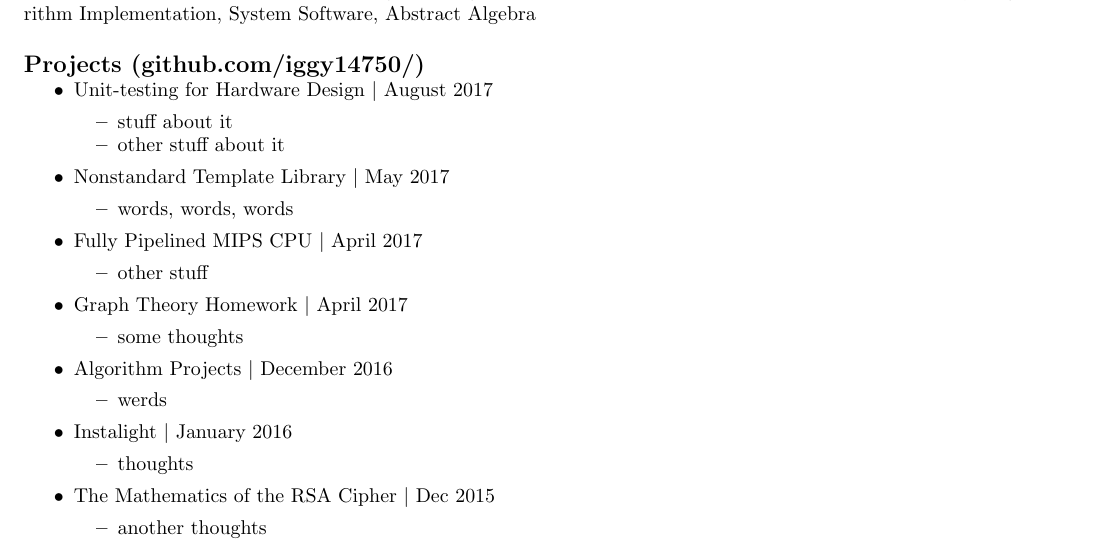
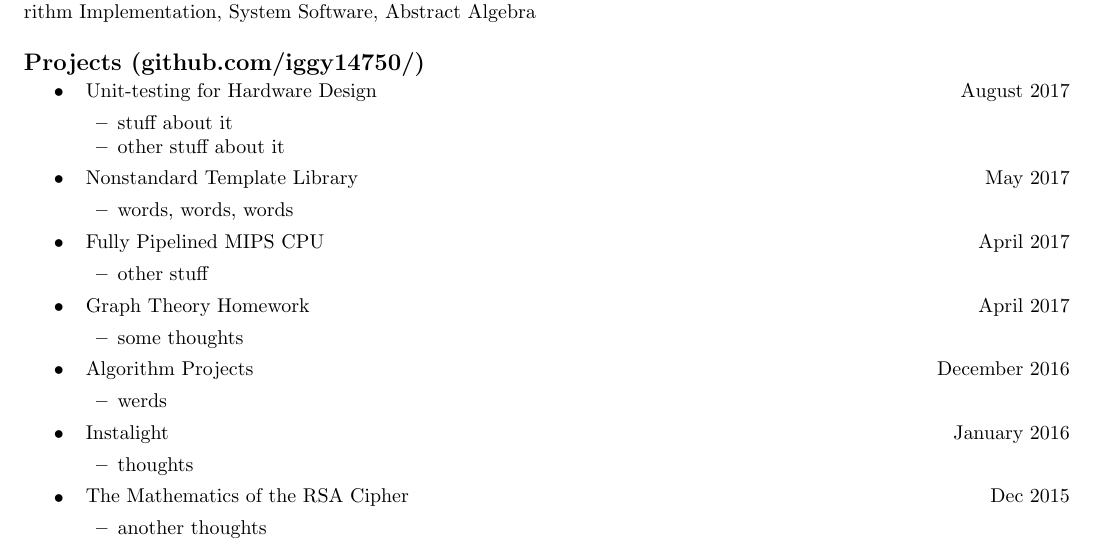
Before and after one commit to iggy14750/resume, a LaTeX CV (resume.tex): part of the page, cut so that both start at the same text. Compiled offline with pdfLaTeX.

Commit message:
implemented 'datetable' for projects

```diff
--- a/resume.tex
+++ b/resume.tex
@@ -121,38 +121,38 @@
   \subsection*{Projects (github.com/iggy14750/)}\label{projects}
     \begin{itemize}\tightlist
 
-      \item Unit-testing for Hardware Design \textbar{} August 2017
+      \item \datetable{Unit-testing for Hardware Design}{August 2017}
       \begin{itemize}\tightlist
         \item stuff about it
         \item other stuff about it
       \end{itemize}
 
-      \item Nonstandard Template Library \textbar{} May 2017
+      \item \datetable{Nonstandard Template Library}{May 2017}
       \begin{itemize}\tightlist
         \item words, words, words
       \end{itemize}
 
-      \item Fully Pipelined MIPS CPU \textbar{} April 2017
+      \item \datetable{Fully Pipelined MIPS CPU}{April 2017}
       \begin{itemize}\tightlist
         \item other stuff
       \end{itemize}
 
-      \item Graph Theory Homework \textbar{} April 2017
+      \item \datetable{Graph Theory Homework}{April 2017}
       \begin{itemize}\tightlist
         \item some thoughts
       \end{itemize}
 
-      \item Algorithm Projects \textbar{} December 2016
+      \item \datetable{Algorithm Projects}{December 2016}
         \begin{itemize}\tightlist
           \item werds
         \end{itemize}
 
-      \item Instalight \textbar{} January 2016
+      \item \datetable{Instalight}{January 2016}
       \begin{itemize}\tightlist
         \item thoughts
       \end{itemize}
 
-      \item The Mathematics of the RSA Cipher \textbar{} Dec 2015
+      \item \datetable{The Mathematics of the RSA Cipher}{Dec 2015}
       \begin{itemize}\tightlist
         \item another thoughts
       \end{itemize}
```
